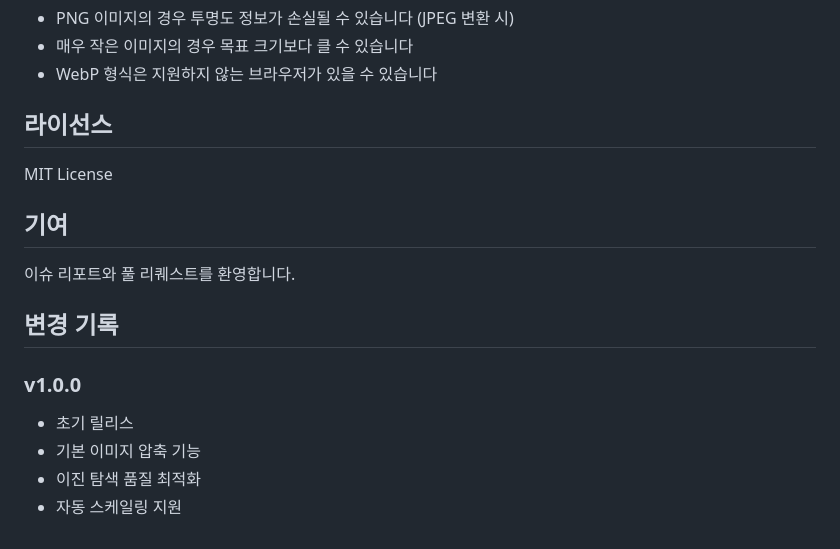
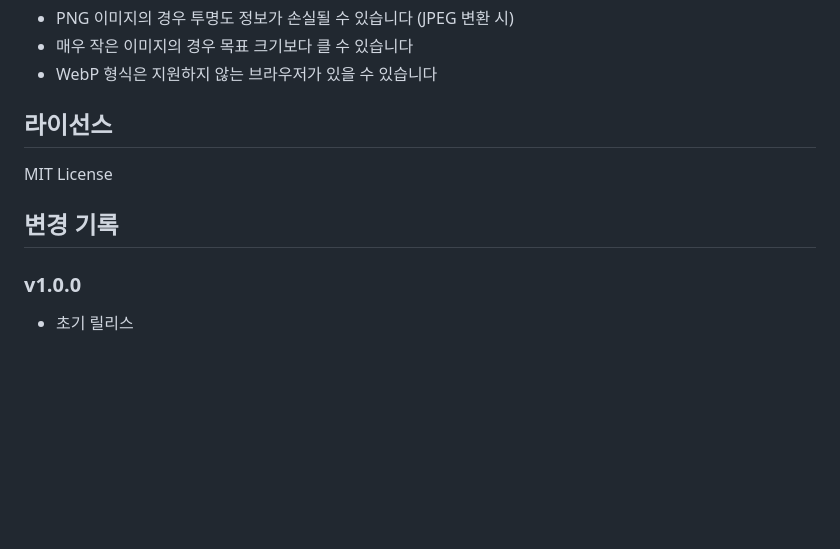
Before and after one commit to oot50674/image_size_compressor, a Markdown page: README.md, the part around the change. Rendered like a GitHub page; blank space fills up the shorter version.

```diff
--- a/README.md
+++ b/README.md
@@ -169,14 +169,7 @@ dropZone.addEventListener('drop', async (e) => {
 
 MIT License
 
-## 기여
-
-이슈 리포트와 풀 리퀘스트를 환영합니다.
-
 ## 변경 기록
 
 ### v1.0.0
 - 초기 릴리스
-- 기본 이미지 압축 기능
-- 이진 탐색 품질 최적화
-- 자동 스케일링 지원
```
